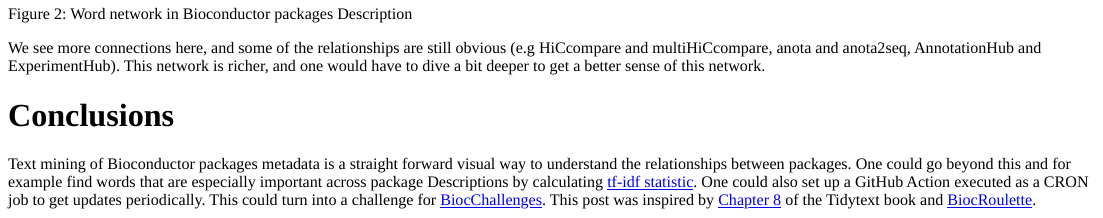
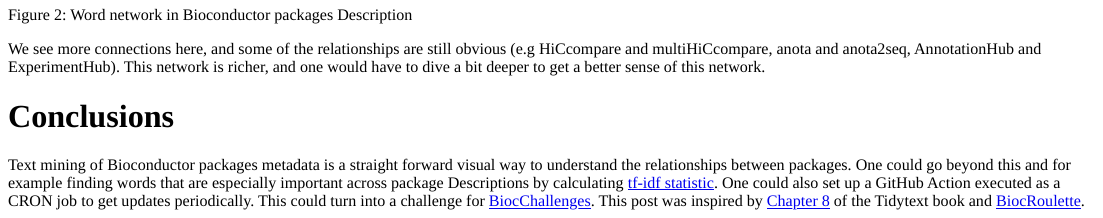
Before and after one commit to demar01/mariadermit, an R Markdown document (content/post/2021-01-29-BiocPkgTools_1/index.Rmd): the page in a window 1100 px wide, from 4510 px down before the commit and from 4500 px down after it, so that both start at the same text. The pictures show the output file content/post/2021-01-29-BiocPkgTools_1/index.html that the author committed with the source, opened offline.

Commit message:
tiny typo

```diff
--- a/content/post/2021-01-29-BiocPkgTools_1/index.Rmd
+++ b/content/post/2021-01-29-BiocPkgTools_1/index.Rmd
@@ -174,5 +174,5 @@ We see more connections here, and some of the relationships are still obvious (e
 
 
 # Conclusions
-Text mining of Bioconductor packages metadata is a straight forward visual way to understand the relationships between packages. One could go beyond this and for example find words that are
+Text mining of Bioconductor packages metadata is a straight forward visual way to understand the relationships between packages. One could go beyond this and for example finding words that are
 especially important across package Descriptions by calculating [tf-idf statistic](https://www.tidytextmining.com/tfidf.html#tfidf). One could also set up a GitHub Action executed as a CRON job to get updates periodically. This could turn into a challenge for [BiocChallenges](https://kevinrue.github.io/BiocChallenges/index.html). This post was inspired by [Chapter 8](https://www.tidytextmining.com/nasa.html) of the Tidytext book and [BiocRoulette](https://kevinrue.github.io/post/biocpkgtools/).
```
Also changed, not shown: content/post/2021-01-29-BiocPkgTools_1/index.html, content/post/2021-01-29-BiocPkgTools_1/index_files/figure-html/unnamed-chunk-10-1.png, content/post/2021-01-29-BiocPkgTools_1/index_files/figure-html/unnamed-chunk-11-1.png, 13 other files.
